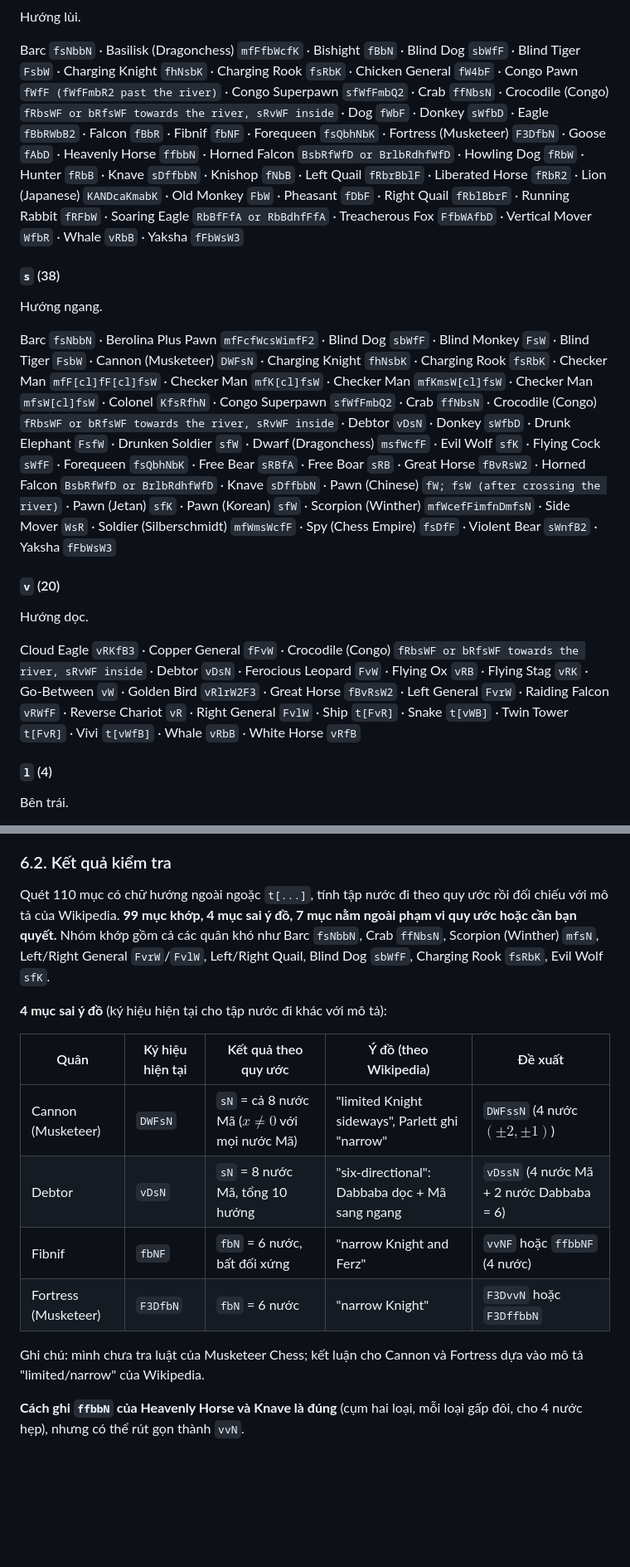
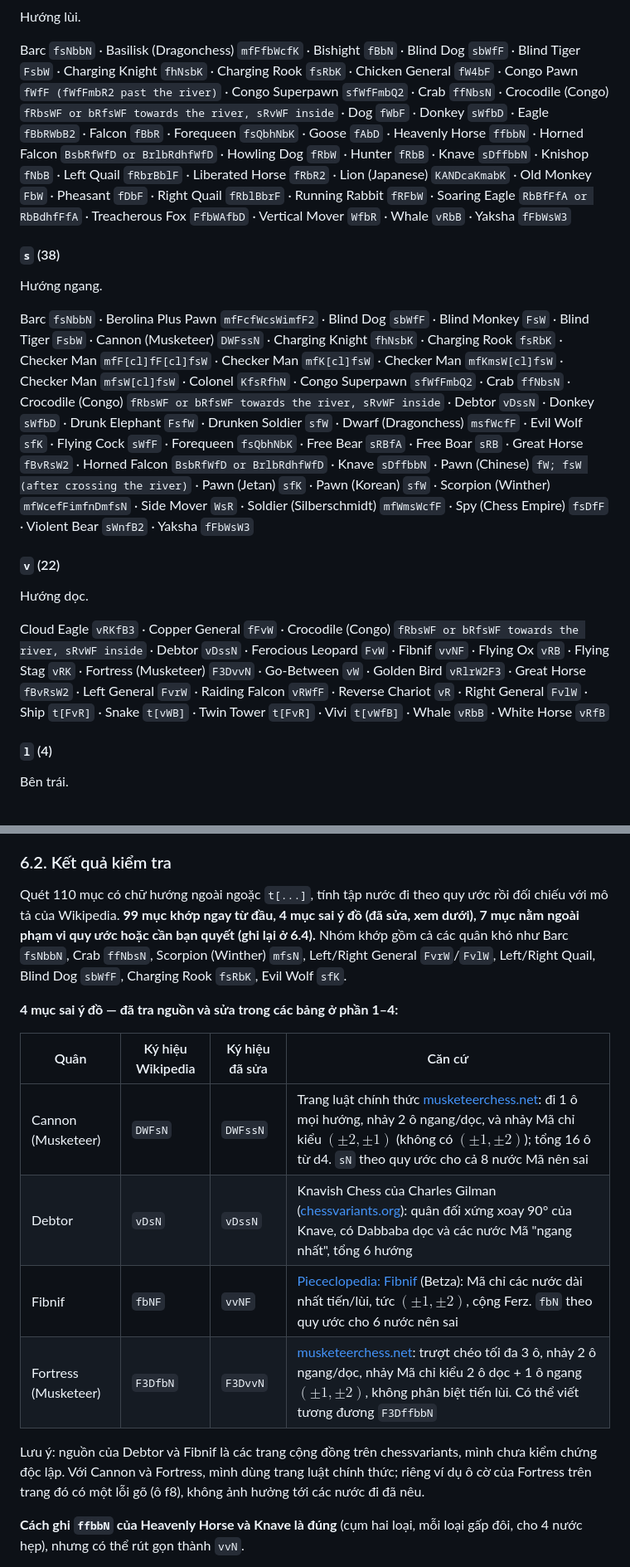
Before and after one commit to phuc11731510/chess_variant_engine, a Markdown page: custom_engine/fairy_chess_betza.md, 2 parts joined by grey strips. Shown at 83% size. Drawn GitHub-style; blank space fills up the shorter version.

Commit message:
Sua Betza 4 quan sai y do (Cannon/Fortress Musketeer, Debtor, Fibnif), ghi danh muc tinh sau

```diff
--- a/custom_engine/fairy_chess_betza.md
+++ b/custom_engine/fairy_chess_betza.md
@@ -1068,19 +1068,19 @@ Barc `fsNbbN` · Basilisk (Dragonchess) `mfFfbWcfK` · Berolina Pawn `mfFcefWimf
 
 Hướng lùi.
 
-Barc `fsNbbN` · Basilisk (Dragonchess) `mfFfbWcfK` · Bishight `fBbN` · Blind Dog `sbWfF` · Blind Tiger `FsbW` · Charging Knight `fhNsbK` · Charging Rook `fsRbK` · Chicken General `fW4bF` · Congo Pawn `fWfF (fWfFmbR2 past the river)` · Congo Superpawn `sfWfFmbQ2` · Crab `ffNbsN` · Crocodile (Congo) `fRbsWF or bRfsWF towards the river, sRvWF inside` · Dog `fWbF` · Donkey `sWfbD` · Eagle `fBbRWbB2` · Falcon `fBbR` · Fibnif `fbNF` · Forequeen `fsQbhNbK` · Fortress (Musketeer) `F3DfbN` · Goose `fAbD` · Heavenly Horse `ffbbN` · Horned Falcon `BsbRfWfD or BrlbRdhfWfD` · Howling Dog `fRbW` · Hunter `fRbB` · Knave `sDffbbN` · Knishop `fNbB` · Left Quail `fRbrBblF` · Liberated Horse `fRbR2` · Lion (Japanese) `KANDcaKmabK` · Old Monkey `FbW` · Pheasant `fDbF` · Right Quail `fRblBbrF` · Running Rabbit `fRFbW` · Soaring Eagle `RbBfFfA or RbBdhfFfA` · Treacherous Fox `FfbWAfbD` · Vertical Mover `WfbR` · Whale `vRbB` · Yaksha `fFbWsW3`
+Barc `fsNbbN` · Basilisk (Dragonchess) `mfFfbWcfK` · Bishight `fBbN` · Blind Dog `sbWfF` · Blind Tiger `FsbW` · Charging Knight `fhNsbK` · Charging Rook `fsRbK` · Chicken General `fW4bF` · Congo Pawn `fWfF (fWfFmbR2 past the river)` · Congo Superpawn `sfWfFmbQ2` · Crab `ffNbsN` · Crocodile (Congo) `fRbsWF or bRfsWF towards the river, sRvWF inside` · Dog `fWbF` · Donkey `sWfbD` · Eagle `fBbRWbB2` · Falcon `fBbR` · Forequeen `fsQbhNbK` · Goose `fAbD` · Heavenly Horse `ffbbN` · Horned Falcon `BsbRfWfD or BrlbRdhfWfD` · Howling Dog `fRbW` · Hunter `fRbB` · Knave `sDffbbN` · Knishop `fNbB` · Left Quail `fRbrBblF` · Liberated Horse `fRbR2` · Lion (Japanese) `KANDcaKmabK` · Old Monkey `FbW` · Pheasant `fDbF` · Right Quail `fRblBbrF` · Running Rabbit `fRFbW` · Soaring Eagle `RbBfFfA or RbBdhfFfA` · Treacherous Fox `FfbWAfbD` · Vertical Mover `WfbR` · Whale `vRbB` · Yaksha `fFbWsW3`
 
 #### `s` (38)
 
 Hướng ngang.
 
-Barc `fsNbbN` · Berolina Plus Pawn `mfFcfWcsWimfF2` · Blind Dog `sbWfF` · Blind Monkey `FsW` · Blind Tiger `FsbW` · Cannon (Musketeer) `DWFsN` · Charging Knight `fhNsbK` · Charging Rook `fsRbK` · Checker Man `mfF[cl]fF[cl]fsW` · Checker Man `mfK[cl]fsW` · Checker Man `mfKmsW[cl]fsW` · Checker Man `mfsW[cl]fsW` · Colonel `KfsRfhN` · Congo Superpawn `sfWfFmbQ2` · Crab `ffNbsN` · Crocodile (Congo) `fRbsWF or bRfsWF towards the river, sRvWF inside` · Debtor `vDsN` · Donkey `sWfbD` · Drunk Elephant `FsfW` · Drunken Soldier `sfW` · Dwarf (Dragonchess) `msfWcfF` · Evil Wolf `sfK` · Flying Cock `sWfF` · Forequeen `fsQbhNbK` · Free Bear `sRBfA` · Free Boar `sRB` · Great Horse `fBvRsW2` · Horned Falcon `BsbRfWfD or BrlbRdhfWfD` · Knave `sDffbbN` · Pawn (Chinese) `fW; fsW (after crossing the river)` · Pawn (Jetan) `sfK` · Pawn (Korean) `sfW` · Scorpion (Winther) `mfWcefFimfnDmfsN` · Side Mover `WsR` · Soldier (Silberschmidt) `mfWmsWcfF` · Spy (Chess Empire) `fsDfF` · Violent Bear `sWnfB2` · Yaksha `fFbWsW3`
-
-#### `v` (20)
+Barc `fsNbbN` · Berolina Plus Pawn `mfFcfWcsWimfF2` · Blind Dog `sbWfF` · Blind Monkey `FsW` · Blind Tiger `FsbW` · Cannon (Musketeer) `DWFssN` · Charging Knight `fhNsbK` · Charging Rook `fsRbK` · Checker Man `mfF[cl]fF[cl]fsW` · Checker Man `mfK[cl]fsW` · Checker Man `mfKmsW[cl]fsW` · Checker Man `mfsW[cl]fsW` · Colonel `KfsRfhN` · Congo Superpawn `sfWfFmbQ2` · Crab `ffNbsN` · Crocodile (Congo) `fRbsWF or bRfsWF towards the river, sRvWF inside` · Debtor `vDssN` · Donkey `sWfbD` · Drunk Elephant `FsfW` · Drunken Soldier `sfW` · Dwarf (Dragonchess) `msfWcfF` · Evil Wolf `sfK` · Flying Cock `sWfF` · Forequeen `fsQbhNbK` · Free Bear `sRBfA` · Free Boar `sRB` · Great Horse `fBvRsW2` · Horned Falcon `BsbRfWfD or BrlbRdhfWfD` · Knave `sDffbbN` · Pawn (Chinese) `fW; fsW (after crossing the river)` · Pawn (Jetan) `sfK` · Pawn (Korean) `sfW` · Scorpion (Winther) `mfWcefFimfnDmfsN` · Side Mover `WsR` · Soldier (Silberschmidt) `mfWmsWcfF` · Spy (Chess Empire) `fsDfF` · Violent Bear `sWnfB2` · Yaksha `fFbWsW3`
+
+#### `v` (22)
 
 Hướng dọc.
 
-Cloud Eagle `vRKfB3` · Copper General `fFvW` · Crocodile (Congo) `fRbsWF or bRfsWF towards the river, sRvWF inside` · Debtor `vDsN` · Ferocious Leopard `FvW` · Flying Ox `vRB` · Flying Stag `vRK` · Go-Between `vW` · Golden Bird `vRlrW2F3` · Great Horse `fBvRsW2` · Left General `FvrW` · Raiding Falcon `vRWfF` · Reverse Chariot `vR` · Right General `FvlW` · Ship `t[FvR]` · Snake `t[vWB]` · Twin Tower `t[FvR]` · Vivi `t[vWfB]` · Whale `vRbB` · White Horse `vRfB`
+Cloud Eagle `vRKfB3` · Copper General `fFvW` · Crocodile (Congo) `fRbsWF or bRfsWF towards the river, sRvWF inside` · Debtor `vDssN` · Ferocious Leopard `FvW` · Fibnif `vvNF` · Flying Ox `vRB` · Flying Stag `vRK` · Fortress (Musketeer) `F3DvvN` · Go-Between `vW` · Golden Bird `vRlrW2F3` · Great Horse `fBvRsW2` · Left General `FvrW` · Raiding Falcon `vRWfF` · Reverse Chariot `vR` · Right General `FvlW` · Ship `t[FvR]` · Snake `t[vWB]` · Twin Tower `t[FvR]` · Vivi `t[vWfB]` · Whale `vRbB` · White Horse `vRfB`
 
 #### `l` (4)
 
@@ -1719,18 +1719,18 @@ Phần này ghi lại quy ước chữ hướng do bạn đề ra (dựa trên c
 
 ### 6.2. Kết quả kiểm tra
 
-Quét 110 mục có chữ hướng ngoài ngoặc `t[...]`, tính tập nước đi theo quy ước rồi đối chiếu với mô tả của Wikipedia. **99 mục khớp, 4 mục sai ý đồ, 7 mục nằm ngoài phạm vi quy ước hoặc cần bạn quyết.** Nhóm khớp gồm cả các quân khó như Barc `fsNbbN`, Crab `ffNbsN`, Scorpion (Winther) `mfsN`, Left/Right General `FvrW`/`FvlW`, Left/Right Quail, Blind Dog `sbWfF`, Charging Rook `fsRbK`, Evil Wolf `sfK`.
-
-**4 mục sai ý đồ** (ký hiệu hiện tại cho tập nước đi khác với mô tả):
-
-| Quân | Ký hiệu hiện tại | Kết quả theo quy ước | Ý đồ (theo Wikipedia) | Đề xuất |
-|---|---|---|---|---|
-| Cannon (Musketeer) | `DWFsN` | `sN` = cả 8 nước Mã ($x \ne 0$ với mọi nước Mã) | "limited Knight sideways", Parlett ghi "narrow" | `DWFssN` (4 nước $(\pm 2, \pm 1)$) |
-| Debtor | `vDsN` | `sN` = 8 nước Mã, tổng 10 hướng | "six-directional": Dabbaba dọc + Mã sang ngang | `vDssN` (4 nước Mã + 2 nước Dabbaba = 6) |
-| Fibnif | `fbNF` | `fbN` = 6 nước, bất đối xứng | "narrow Knight and Ferz" | `vvNF` hoặc `ffbbNF` (4 nước) |
-| Fortress (Musketeer) | `F3DfbN` | `fbN` = 6 nước | "narrow Knight" | `F3DvvN` hoặc `F3DffbbN` |
-
-Ghi chú: mình chưa tra luật của Musketeer Chess; kết luận cho Cannon và Fortress dựa vào mô tả "limited/narrow" của Wikipedia.
+Quét 110 mục có chữ hướng ngoài ngoặc `t[...]`, tính tập nước đi theo quy ước rồi đối chiếu với mô tả của Wikipedia. **99 mục khớp ngay từ đầu, 4 mục sai ý đồ (đã sửa, xem dưới), 7 mục nằm ngoài phạm vi quy ước hoặc cần bạn quyết (ghi lại ở 6.4).** Nhóm khớp gồm cả các quân khó như Barc `fsNbbN`, Crab `ffNbsN`, Scorpion (Winther) `mfsN`, Left/Right General `FvrW`/`FvlW`, Left/Right Quail, Blind Dog `sbWfF`, Charging Rook `fsRbK`, Evil Wolf `sfK`.
+
+**4 mục sai ý đồ — đã tra nguồn và sửa trong các bảng ở phần 1–4:**
+
+| Quân | Ký hiệu Wikipedia | Ký hiệu đã sửa | Căn cứ |
+|---|---|---|---|
+| Cannon (Musketeer) | `DWFsN` | `DWFssN` | Trang luật chính thức [musketeerchess.net](https://musketeerchess.net/games/musketeer/rules/rules-short.php): đi 1 ô mọi hướng, nhảy 2 ô ngang/dọc, và nhảy Mã chỉ kiểu $(\pm 2, \pm 1)$ (không có $(\pm 1, \pm 2)$); tổng 16 ô từ d4. `sN` theo quy ước cho cả 8 nước Mã nên sai |
+| Debtor | `vDsN` | `vDssN` | Knavish Chess của Charles Gilman ([chessvariants.org](https://chessvariants.org/tag/Piece:Debtor)): quân đối xứng xoay 90° của Knave, có Dabbaba dọc và các nước Mã "ngang nhất", tổng 6 hướng |
+| Fibnif | `fbNF` | `vvNF` | [Piececlopedia: Fibnif](https://www.chessvariants.org/piececlopedia.dir/fibnif.html) (Betza): Mã chỉ các nước dài nhất tiến/lùi, tức $(\pm 1, \pm 2)$, cộng Ferz. `fbN` theo quy ước cho 6 nước nên sai |
+| Fortress (Musketeer) | `F3DfbN` | `F3DvvN` | [musketeerchess.net](https://musketeerchess.net/games/musketeer/rules/rules-short.php): trượt chéo tối đa 3 ô, nhảy 2 ô ngang/dọc, nhảy Mã chỉ kiểu 2 ô dọc + 1 ô ngang $(\pm 1, \pm 2)$, không phân biệt tiến lùi. Có thể viết tương đương `F3DffbbN` |
+
+Lưu ý: nguồn của Debtor và Fibnif là các trang cộng đồng trên chessvariants, mình chưa kiểm chứng độc lập. Với Cannon và Fortress, mình dùng trang luật chính thức; riêng ví dụ ô cờ của Fortress trên trang đó có một lỗi gõ (ô f8), không ảnh hưởng tới các nước đi đã nêu.
 
 **Cách ghi `ffbbN` của Heavenly Horse và Knave là đúng** (cụm hai loại, mỗi loại gấp đôi, cho 4 nước hẹp), nhưng có thể rút gọn thành `vvN`.
 
```
Also changed, not shown: other parts of custom_engine/fairy_chess_betza.md (+32 -21 lines).
